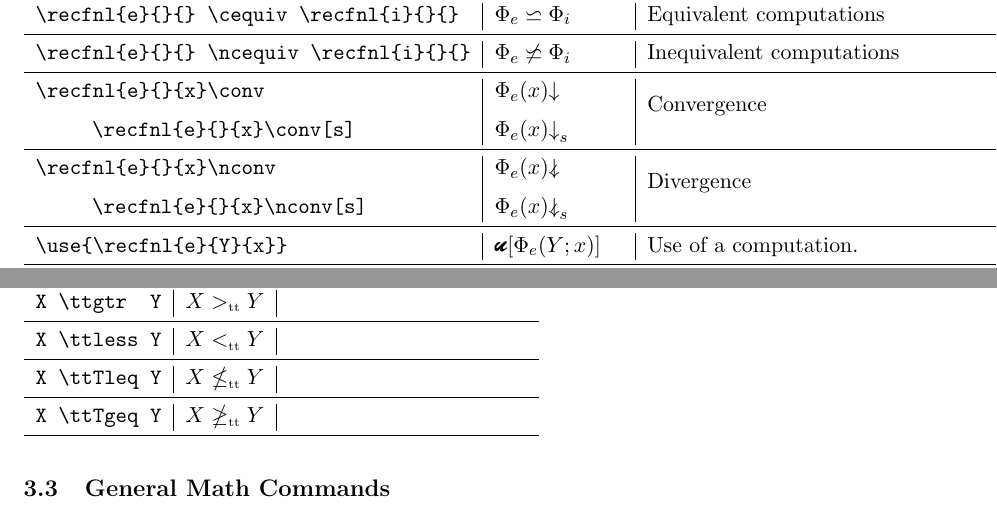
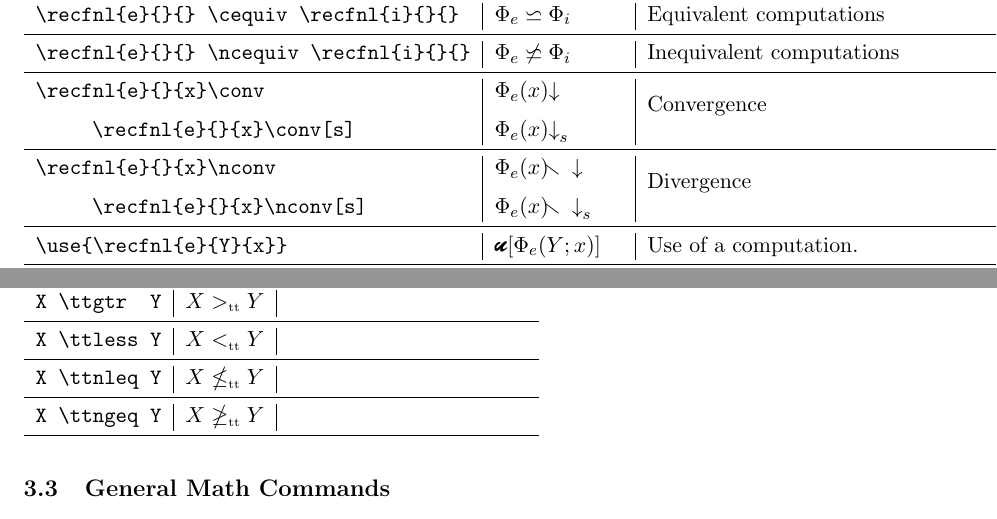
Before and after one commit to TruePath/Recursion-Theory-Latex-Package, a LaTeX paper (rec-thy.tex, which reads rec-thy.sty): two parts of pages 4 and 6 of 15, joined at a grey line, cut so that both start at the same text. Compiled offline with pdfLaTeX; a LaTeX package or settings file that is missing is left out.

Commit message:
Ok fixed some bugs that were causing issues with some doc classes and tried to move away from mnsymbol etc..

```diff
--- a/rec-thy.sty
+++ b/rec-thy.sty
@@ -1,29 +1,51 @@
 \NeedsTeXFormat{LaTeX2e}
-\newcommand*{\@curpack}{\@currname} %rec-thy.sty
-\newcommand*{\@packinfo}[1]{\PackageInfo{\@curpack}{#1}}
+\ProvidesPackage{rec-thy}[2011/01/01 v1.2  Provides commands for writing up recursion theory papers]
+\makeatletter
+% \newcommand*{\@curpack}{\@currname} %rec-thy.sty
+\newcommand*{\@packinfo}[1]{\PackageInfo{rec-thy}{#1}}
 \newcommand*{\recthy@strip}[1]{%\expandafter\newcommand{\csname #1\endcsname}{}% Makes sure arg isn't already a command
 \expandafter\edef\csname #1\endcsname{\expandafter\noexpand\csname @recthy@#1\endcsname}} %leaves us a command \arg defined to do \@recthy@arg
-\ProvidesPackage{\@curpack} [2011/01/01 v1.2  Provides commands for writing up recursion theory papers] %file name is package name
+% \ProvidesPackage{\@curpack}  %file name is package name
 
 % Release Notes
 % Version 1.2
 % Added mrref option
 % Fixed horrific option processing bug
-
+\RequirePackage{ifxetex,ifpdf}
 \RequirePackage{suffix}
 \RequirePackage{ifmtarg}
 \RequirePackage{xifthen}
 \RequirePackage{xkeyval}
+\RequirePackage{mathtools}
+\RequirePackage{amssymb}
+
+% \RequirePackage{amsmath}
 \RequirePackage{undertilde}
-\RequirePackage{stmaryrd}
-\RequirePackage{amsmath}
-\RequirePackage{amssymb}
-\RequirePackage{marvosym}
+
 \DeclareMathAlphabet{\mathbrush}{T1}{pbsi}{xl}{n}
 
-\newcommand*{\PMG@arginit}{\let\@PMG@parenarg\@PMG@undefined\let\@PMG@braketarg\@PMG@undefined}
+% \ifxetex
+%   \RequirePackage{xltxtra}
+%   \RequirePackage{unicode-math}
+%   % \RequirePackage{fontspec,xunicode}
+%   % \defaultfontfeatures{Mapping=tex-text,Scale=MatchLowercase} % To support LaTeX quoting style
+%   % \input{/Users/TruePath/Library/texmf/tex/headers/appearence.tex}
+% \else
+%   % \usepackage[utf8]{inputenc}
+%   % \usepackage[T1]{fontenc}
+%   % \RequirePackage{euscript}
+%   % \newcommand*{\matheu}{\EuScript}
 
-\newcommand*{\@recthy@family}{\@currname.\@currext} %The default family for this package...filename.ext
+%   \ifpdf
+% 	\RequirePackage{cmap} % you can search in the pdf for umlauts and ligatures
+%   \fi
+% \fi
+% \RequirePackage{stmaryrd}
+% \RequirePackage{marvosym}
+
+\def\PMG@arginit{\let\@PMG@parenarg\@PMG@undefined\let\@PMG@braketarg\@PMG@undefined}
+
+\def\@recthy@family{\@currname.\@currext} %The default family for this package...filename.ext
 %Define boolean options true if option passed false otherwise
 
 
@@ -46,6 +70,8 @@
 \newif\ifrecthy@noforcing		\recthy@noforcingfalse
 \newif\ifrecthy@nodegrees		\recthy@nodegreesfalse
 \newif\ifrecthy@nocomputations		\recthy@nocomputationsfalse
+\newif\ifrecthy@nostructresets \recthy@nostructresetsfalse
+\newif\ifrecthy@noreqhelper \recthy@noreqhelperfalse
 
 \DeclareOption{nohyphenation}{\recthy@nohyphenationtrue}
 \DeclareOption{mrref}{\recthy@mrreftrue}
@@ -65,8 +91,58 @@
 \DeclareOption{noforcing}{\recthy@noforcingtrue}
 \DeclareOption{nodegrees}{\recthy@nodegreestrue}
 \DeclareOption{nocomputations}{\recthy@nocomputationstrue}
+\DeclareOption{nostructresets}{\recthy@nostructresetstrue}
+\DeclareOption{noreqhelper}{\recthy@noreqhelpertrue}
 
 \DeclareOption{degjoin}{\def\Tjoin{\Tdegjoin}}
+
+\DeclareOptionX<\@recthy@family>{reqscr}[]{\let\@recthy@reqscr=#1}
+
+\let\@recthy@reqscr=\mathscr
+
+\AtEndOfPackage{
+\ifrecthy@noreqhelper
+	\@packinfo{Not loading requirement assist.}
+\else
+	\@packinfo{Loading requirement assist.}
+	\newcommand*{\req}[3][]{\ensuremath{\ifthenelse{\isempty{#3}}{{\@recthy@reqscr{#2}}^{#1}}{\@recthy@reqscr{#2}^{#1}_{#3}} }}
+	\newbox{\@recthy@reqbox}
+	\def\defreq#1#2\par{
+		\begin{equation}\let\veqno\@@leqno%
+			\tag*{#1}%
+			\begin{lrbox}{\@recthy@reqbox}%
+   \begin{minipage}{\textwidth}#2\end{minipage}%
+   \end{lrbox}%
+   \makebox[0pt]{\usebox{\@recthy@reqbox}}%
+		\end{equation}}
+\fi
+}
+
+
+
+\AtEndOfPackage{
+\ifrecthy@nostructresets
+	\@packinfo{Not loading r.e. set structs w/ containment.}
+\else
+	\@packinfo{Loading r.e. set structs w/ containment.}
+\newcommand*{\promptdif}{\setminus_{\downarrow}}
+\let\setbefore=\promptdif
+\let\promptminus=\promptdif
+\let\promptsetminus=\promptdif
+
+\newcommand*{\StrcE}{\ensuremath{\mathscr{E}}}
+\WithSuffix\def\StrcE*{\ensuremath{\mathscr{E}^{*}}}
+\let\strucE\StrcE
+\newcommand*{\StrcL}[1]{\mathscr{L}(#1)}
+\newcommand*{\StrcStarL}[1]{\mathscr{L}^{*}(#1)}
+\WithSuffix\def\StrcL*{\StrcStarL}
+\newcommand*{\splitof}{\sqsubset}
+\newcommand*{\splitby}{\sqsupset}
+\newcommand*{\StrcR}{\ensuremath{\mathscr{R}}}
+
+
+\fi
+}
 
 \AtEndOfPackage{
 \ifrecthy@nohyphenation
@@ -285,6 +361,25 @@
 	\@packinfo{No quants loading.}
 \else
 	\@packinfo{Quants loading.}
+	\newcommand*{\existsuniq}{\exists !}
+	\newcommand*{\nexistsuniq}{\nexists !}
+	\WithSuffix\def\existsuniq(#1){\left(\existsuniq\, #1 \right)\!}
+	\WithSuffix\def\nexistsuniq(#1){\left(\nexistsuniq\, #1 \right)\!}
+	\WithSuffix\def\existsuniq[#1]{\left[\existsuniq\, #1 \right]\!}
+	\WithSuffix\def\nexistsuniq[#1]{\left[\nexistsuniq\, #1 \right]\!}
+
+	\newcommand*{\forallae}{\forall^{*}}
+	\WithSuffix\def\forallae(#1){\left(\forallae\, #1\right)\!}
+	\WithSuffix\def\forallae[#1]{\left[\forallae\, #1\right]\!}
+
+	\newcommand*{\existsinf}{\exists^{\infty}}
+	\WithSuffix\def\existsinf(#1){\left(\existsinf\, #1\right)\!}
+	\WithSuffix\def\existsinf[#1]{\left[\existsinf\, #1\right]\!}
+
+	\newcommand*{\nexistsinf}{\nexists^{\infty}}
+	\WithSuffix\def\nexistsinf(#1){\left(\nexistsinf\, #1\right)\!}
+	\WithSuffix\def\nexistsinf[#1]{\left[\nexistsinf\, #1\right]\!}
+
 	\WithSuffix\def\exists(#1){\left(\exists\, #1 \right)\!}
 	\WithSuffix\def\forall(#1){\left(\forall\, #1 \right)\!}
 	\WithSuffix\def\nexists(#1){\left(\nexists\, #1 \right)\!}
@@ -294,16 +389,10 @@
 	\WithSuffix\def\forall*{\forallae}
 	\WithSuffix\def\exists*{\existsinf}
 	\WithSuffix\def\nexists*{\nexistsinf}
+	\WithSuffix\def\exists!{\existsuniq}
 
-	\newcommand*{\forallae}{\forall^{*}}
-	\WithSuffix\def\forallae(#1){\left(\forallae\, #1\right)\!}
-	\WithSuffix\def\forallae[#1]{\left[\forallae\, #1\right]\!}
-	\newcommand*{\existsinf}{\exists^{\infty}}
-	\WithSuffix\def\existsinf(#1){\left(\existsinf\, #1\right)\!}
-	\WithSuffix\def\existsinf[#1]{\left[\existsinf\, #1\right]\!}
-	\newcommand*{\nexistsinf}{\nexists^{\infty}}
-	\WithSuffix\def\nexistsinf(#1){\left(\nexistsinf\, #1\right)\!}
-	\WithSuffix\def\nexistsinf[#1]{\left[\nexistsinf\, #1\right]\!}
+
+
 
 	\newcommand*{\True}{\top}
 	\newcommand*{\False}{\bot}
@@ -461,8 +550,8 @@
 \newcommand*{\wck}{\ensuremath{\omega^{ck}_1}}
   % \newcommand*{\ordtype}[1]{\ensuremath{\@recthy@abs{#1}_{\kleeneO}}}
 	\newcommand*{\ordzero}{\ensuremath{0}}
-
-	\newcommand*{\kleeneO}{\let\@PMG@parenarg\@PMG@undefined\let\@PMG@braketarg\@PMG@undefined\def\kleeneOSYM{\mathcal{O}}\@kleeneObody}
+  \def\kleeneOSYM{\mathcal{O}}
+	\newcommand*{\kleeneO}{\let\@PMG@parenarg\@PMG@undefined\let\@PMG@braketarg\@PMG@undefined\@kleeneObody}
 	\newcommand*{\@kleeneObody}{\kleeneOSYM\ifdefined\@PMG@parenarg
 	^{\@PMG@parenarg}%
 	\fi%
@@ -473,6 +562,8 @@
 	\WithSuffix\def\@kleeneObody[#1]{\def\@PMG@braketarg{#1}\@kleeneObody}
 	\WithSuffix\def\@kleeneObody*{\def\kleeneOSYM{\overline{\mathcal{O}}}\@kleeneObody}
 
+\newcommand*{\kleeneObelow}[2][]{\kleeneOSYM_{<#2\ifthenelse{\isempty{#1}}{}{, #1}}}
+\let\kleeneOless\kleeneObelow
 
 	\newcommand*{\kleeneOuniq}{\kleeneO*}
 	\let\ordNotations=\kleeneO
@@ -531,9 +622,9 @@
 
 %%%%%%%%% Formula Classes
 
-\newcommand*{\@recthy@CDelta}{\vphantom{\Delta}^{\mathcal{C}}\Delta}
-\newcommand*{\@recthy@CSigma}{\vphantom{\Sigma}^{\mathcal{C}}\Sigma}
-\newcommand*{\@recthy@CPi}{\vphantom{\Pi}^{\mathcal{C}}\Pi}
+\newcommand*{\@recthy@CDelta}{\prescript{\mathcal{C}}{}{\Delta}}
+\newcommand*{\@recthy@CSigma}{\prescript{\mathcal{C}}{}{\Sigma}}
+\newcommand*{\@recthy@CPi}{\prescript{\mathcal{C}}{}{\Pi}}
 
 \DeclareOptionX<\@recthy@family>{cdeltasym}[]{\def\@recthy@CDelta{#1}}
 \DeclareOptionX<\@recthy@family>{csigmasym}[]{\def\@recthy@CSigma{#1}}
@@ -942,7 +1034,6 @@
 	\newcommand{\Low}[1][]{\ensuremath{ \text{Low}^{#1} }}
 	\newcommand{\LowN}[2][]{\ensuremath{ \text{Low}^{#1}_{#2} }}
 	\newcommand{\lowN}[2][]{\ensuremath{ \mathcal{L}^{#1}_{#2} }}
-	\newcommand{\req}[2]{\ensuremath{\mathcal{#1}_{#2}}}
 \fi
 }
 
@@ -970,12 +1061,49 @@
 		{\ifthenelse{\isempty{#3}}{(#4)}{(#3;#4)}%
 	}}
 
+	\newcommand*{\thetafnl}[4][]{\Theta_{#2\ifthenelse{\isempty{#1}}{}{,#1} }%
+		\ifthenelse{\isempty{#4}}%
+		{\ifthenelse{\isempty{#3}}%
+			{}% No args then print no parents
+			{(#3)}
+		}%If no oracle we just refer to the functional without any arguments
+		{\ifthenelse{\isempty{#3}}{(#4)}{(#3;#4)}%
+	}}
+
+	\newcommand*{\psifnl}[4][]{\Psi_{#2\ifthenelse{\isempty{#1}}{}{,#1} }%
+		\ifthenelse{\isempty{#4}}%
+		{\ifthenelse{\isempty{#3}}%
+			{}% No args then print no parents
+			{(#3)}
+		}%If no oracle we just refer to the functional without any arguments
+		{\ifthenelse{\isempty{#3}}{(#4)}{(#3;#4)}%
+	}}
+
+	\newcommand*{\phifnl}[4][]{\Phi_{#2\ifthenelse{\isempty{#1}}{}{,#1} }%
+		\ifthenelse{\isempty{#4}}%
+		{\ifthenelse{\isempty{#3}}%
+			{}% No args then print no parents
+			{(#3)}
+		}%If no oracle we just refer to the functional without any arguments
+		{\ifthenelse{\isempty{#3}}{(#4)}{(#3;#4)}%
+	}}
+
+	\newcommand*{\upsilonfnl}[4][]{\Upsilon_{#2\ifthenelse{\isempty{#1}}{}{,#1} }%
+		\ifthenelse{\isempty{#4}}%
+		{\ifthenelse{\isempty{#3}}%
+			{}% No args then print no parents
+			{(#3)}
+		}%If no oracle we just refer to the functional without any arguments
+		{\ifthenelse{\isempty{#3}}{(#4)}{(#3;#4)}%
+	}}
+
 
 	\newcommand*{\cequiv}{\mathrel{\backsimeq}}
 	\newcommand*{\ncequiv}{\mathrel{\not\cequiv}}
 	\newcommand*{\conv}[1][]{\mathpunct{\downarrow}_{#1}}
 	%\newcommand*{\convs}[1]{\ensuremath{\conv_{#1}}}
-	\newcommand*{\nconv}[1][]{\mathpunct{\mkern-4mu{\arrownot\mkern 4mu \downarrow}_{#1}}}
+%	\newcommand*{\nconv}[1][]{\mathpunct{\mkern-4mu{\arrownot\mkern 4mu \downarrow}_{#1}}}
+	\newcommand*{\nconv}[1][]{\mathpunct{\mkern-4mu{\smallsetminus\mkern 4mu \downarrow}_{#1}}}
 	\newcommand*{\diverge}{\mathpunct{\uparrow}}
 	% \newcommand*{\use}[2]{\mathscr{u}(#1\ifthenelse{\isempty{#2}}{}{,#2})}
 	\newcommand*{\use}[1]{\mathop{\mathbrush{u}}\!\left[{#1}\right]}
@@ -1016,7 +1144,7 @@
 	\newcommand*{\jumpn}[2]{#1^{(#2)}}
 	\newcommand*{\jjump}[1]{#1''}
 	% \newcommand*{\Tzerosym}{\MVZero}
-	\newcommand*{\Tzerosym}{\MVZero}
+	\newcommand*{\Tzerosym}{\mathbb{0}}
 	\newcommand*{\Tzero}{{\Tzerosym}}
 	\newcommand*{\zeron}[1]{{\Tzerosym}^{(#1)}}
 	\newcommand*{\zeroj}{\jump{{\Tzerosym}}}
@@ -1067,6 +1195,6 @@
 	\newcommand*{\ttgeq}{\geq_{\@recthy@ttSYM}}
 	\newcommand*{\ttgtr}{>_{\@recthy@ttSYM}}
 	\newcommand*{\ttless}{<_{\@recthy@ttSYM}}
-	\newcommand*{\ttTleq}{\nleq_{\@recthy@ttSYM}}
-	\newcommand*{\ttTgeq}{\ngeq_{\@recthy@ttSYM}}
+	\newcommand*{\ttnleq}{\nleq_{\@recthy@ttSYM}}
+	\newcommand*{\ttngeq}{\ngeq_{\@recthy@ttSYM}}
 \fi
--- a/rec-thy.tex
+++ b/rec-thy.tex
@@ -144,8 +144,8 @@ To disable these commands pass the option \verb=nodegrees=. \\
 	\verb=X \ttgeq  Y=                                     & \( 	X \ttgeq  Y                           	   \)   & \\ \midrule
 	\verb=X \ttgtr  Y=                                     & \( 	X \ttgtr  Y                           	   \)   & \\ \midrule
 	\verb=X \ttless Y=                                     & \( 	X \ttless Y                           	   \)   & \\ \midrule
-	\verb=X \ttTleq Y=                                     & \( 	X \ttTleq Y                           	   \)   & \\ \midrule
-        \verb=X \ttTgeq Y=                                     & \(  X \ttTgeq Y                             	   \)   & \\
+	\verb=X \ttnleq Y=                                     & \( 	X \ttnleq Y                           	   \)   & \\ \midrule
+        \verb=X \ttngeq Y=                                     & \(  X \ttngeq Y                             	   \)   & \\
 		\bottomrule
 	\end{xtabular}          \\
 
```
Also changed, not shown: rec-thy.sty (9 more changed lines), 1 other file.
